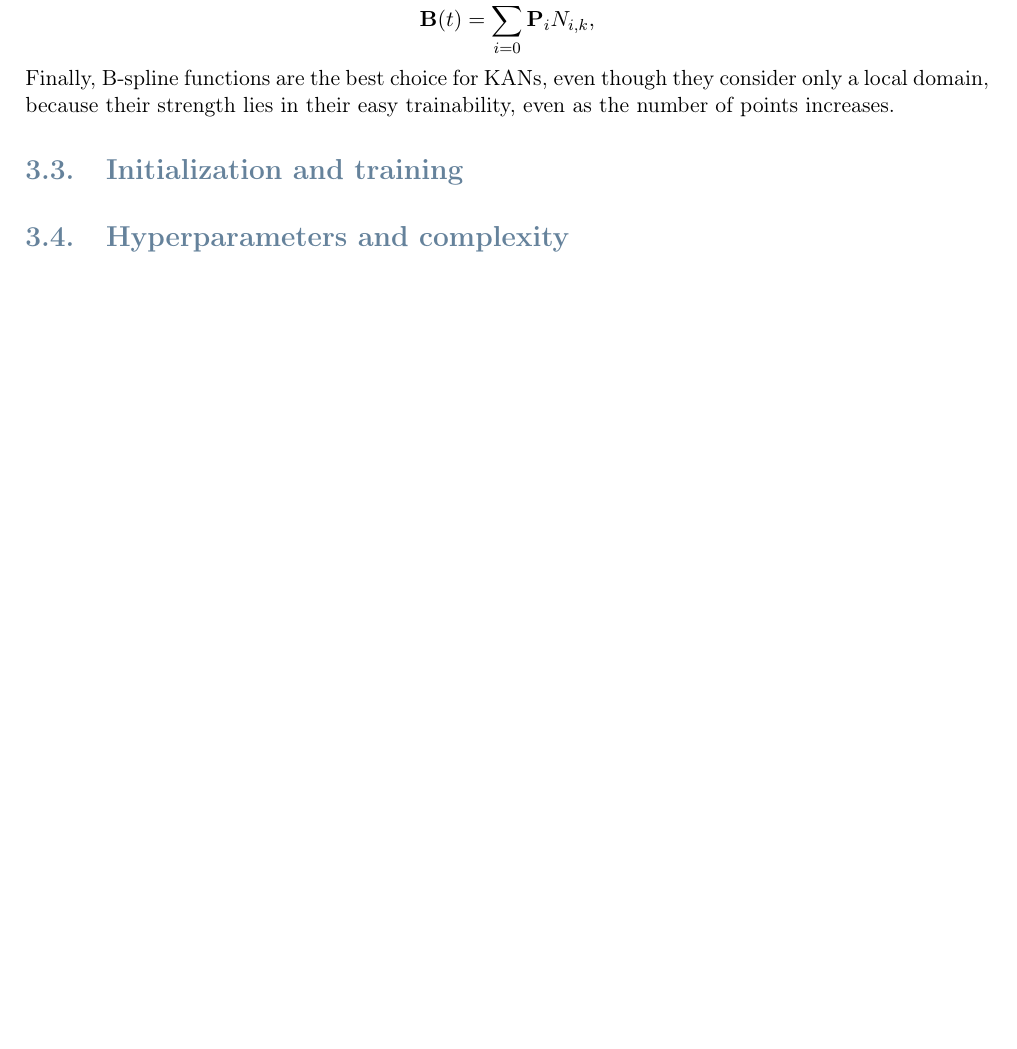
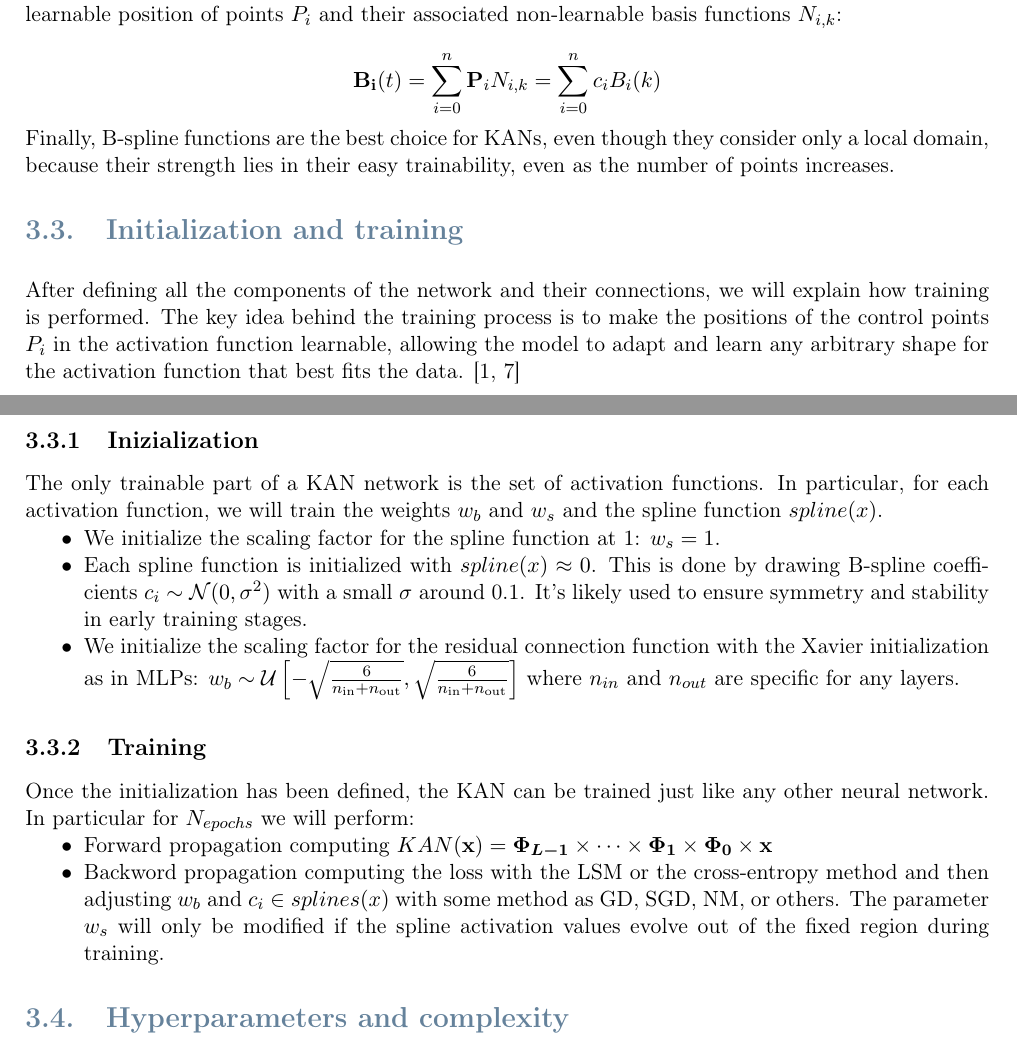
Before and after one commit to matteopasqual02/KAN-naml, a LaTeX document (KAN.tex): part of page 6 of 7 before the commit and two parts of pages 6 and 7 of 8 after it, the two joined at a grey line, cut at the place of the change, the shorter picture padded with empty space. Compiled offline with pdfLaTeX.

Commit message:
Updates from Overleaf

```diff
--- a/KAN.tex
+++ b/KAN.tex
@@ -265,17 +278,34 @@ When we have $n$ control points and we create $k$ degree polynomial Bézier curv
     \item Curvature Continuity: $C^2$ Continuity
 \end{itemize}
 
-Similar to Bézier curves, we define the B-spline curve \( B(t): \mathbb{R} \to \mathbb{R} \) as a linear combination of the points \( P_i \) and their associated basis functions:
+Similar to Bézier curves, we define the B-spline curve \( B(t): \Re \to \Re \) as a linear combination of the learnable position of points \( P_i \) and their associated non-learnable basis functions \( N_{i,k} \):
 
 
 \[
-\mathbf{B}(t) = \sum_{i=0}^n \mathbf{P}_i N_{i,k},
+\mathbf{B_i}(t) = \sum_{i=0}^n \mathbf{P}_i N_{i,k} = \sum_{i=0}^n c_i B_{i}(k)
 \]
 
 Finally, B-spline functions are the best choice for KANs, even though they consider only a local domain, because their strength lies in their easy trainability, even as the number of points increases.
 
 
 \subsection{Initialization and training}
+After defining all the components of the network and their connections, we will explain how training is performed. The key idea behind the training process is to make the positions of the control points $P_i$ in the activation function learnable, allowing the model to adapt and learn any arbitrary shape for the activation function that best fits the data. \cite{KAN,kan_intro}
+
+\subsubsection{Inizialization}
+The only trainable part of a KAN network is the set of activation functions. In particular, for each activation function, we will train the weights $w_b$ and $w_s$ and the spline function $spline(x)$.
+\begin{itemize}
+    \item We initialize the scaling factor for the spline function at 1: $w_s=1$.
+    \item Each spline function is initialized with $spline(x) \approx 0$.  This is done by drawing B-spline coefficients $c_i \sim \mathcal{N}(0, \sigma^2)$ with a small $\sigma$ around 0.1. It's likely used to ensure symmetry and stability in early training stages.
+    \item We initialize the scaling factor for the residual connection function with the Xavier initialization as in MLPs: $w_b \sim \mathcal{U}\left[-\sqrt{\frac{6}{n_{\text{in}} + n_{\text{out}}}}, \sqrt{\frac{6}{n_{\text{in}} + n_{\text{out}}}}\right]$ where $n_{in}$ and $n_{out}$ are specific for any layers.
+\end{itemize}
+
+\subsubsection{Training}
+Once the initialization has been defined, the KAN can be trained just like any other neural network. In particular for $N_{epochs}$ we will perform:
+\begin{itemize}
+    \item Forward propagation computing $KAN(\textbf{x}) = \boldsymbol{\Phi_{L-1}} \times \dots \times \boldsymbol{\Phi_{1}} \times \boldsymbol{\Phi_{0}} \times \textbf{x}$
+    \item Backword propagation computing the loss with the LSM or the cross-entropy method and then adjusting $w_b$ and $c_i \in splines(x)$ with some method as GD, SGD, NM, or others. The parameter $w_s$ will only be modified if the spline activation values evolve
+    out of the fixed region during training.
+\end{itemize}
 
 \subsection{Hyperparameters and complexity}
 The hyperparameters of a Kolmogorov-Arnold network are:
```
Also changed, not shown: Images/A.JPG (added), Images/B.JPG (added), KAN.tex (30 more changed lines).
